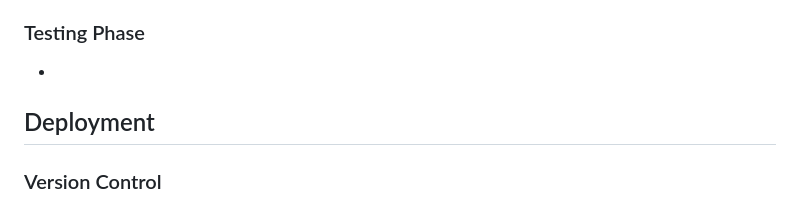
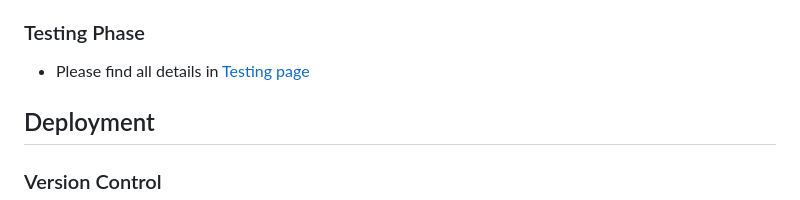
Before and after one commit to Anna-exe/match-pairs, a Markdown page: README.md, the part around the change. Rendered like a GitHub page.

Commit message:
docs: link testing page

```diff
--- a/README.md
+++ b/README.md
@@ -77,7 +77,7 @@ The site is responsive for all screen sizes
 
 
 ### Testing Phase
-*
+* Please find all details in [Testing page](/TESTING.md)
 
 ## Deployment
 
```
